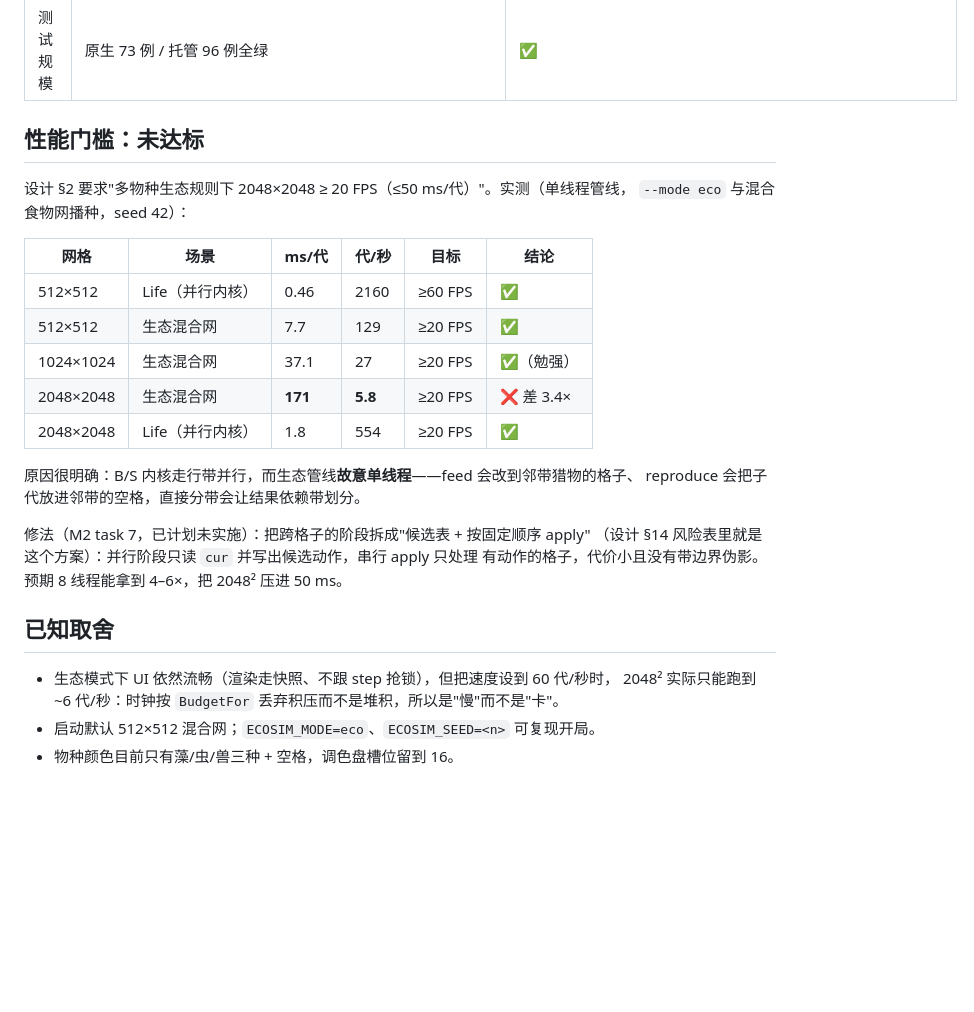
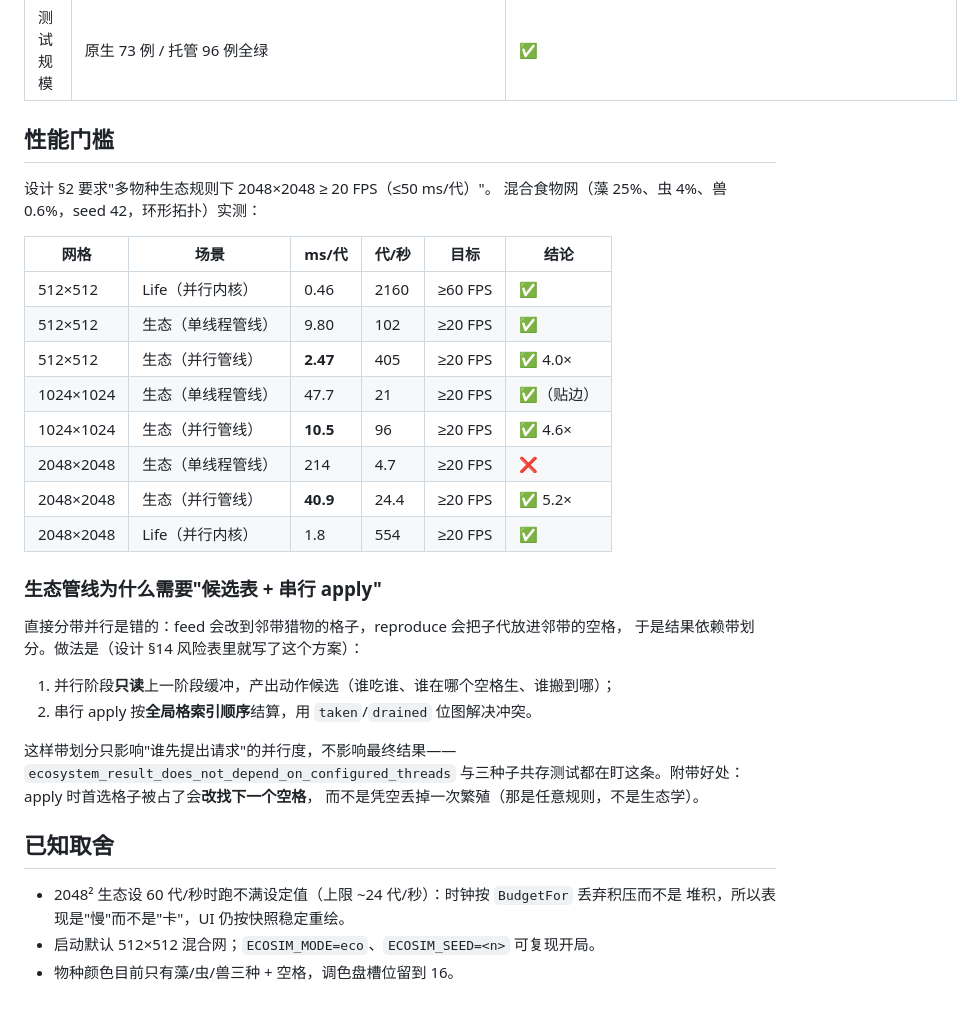
Before and after one commit to foXerw/cell-ecosim, a Markdown page: docs/m2-checklist.md, the part around the change. Drawn GitHub-style; blank space fills up the shorter version.

```diff
--- a/docs/m2-checklist.md
+++ b/docs/m2-checklist.md
@@ -14,29 +14,37 @@
 | 线程数不影响结果 | 生态模式下 threads=1 与 threads=4 逐格一致 | ✅ |
 | 测试规模 | 原生 73 例 / 托管 96 例全绿 | ✅ |
 
-## 性能门槛：**未达标**
+## 性能门槛
 
-设计 §2 要求"多物种生态规则下 2048×2048 ≥ 20 FPS（≤50 ms/代）"。实测（单线程管线，
-`--mode eco` 与混合食物网播种，seed 42）：
+设计 §2 要求"多物种生态规则下 2048×2048 ≥ 20 FPS（≤50 ms/代）"。
+混合食物网（藻 25%、虫 4%、兽 0.6%，seed 42，环形拓扑）实测：
 
 | 网格 | 场景 | ms/代 | 代/秒 | 目标 | 结论 |
 |---|---|---|---|---|---|
 | 512×512 | Life（并行内核） | 0.46 | 2160 | ≥60 FPS | ✅ |
-| 512×512 | 生态混合网 | 7.7 | 129 | ≥20 FPS | ✅ |
-| 1024×1024 | 生态混合网 | 37.1 | 27 | ≥20 FPS | ✅（勉强） |
-| 2048×2048 | 生态混合网 | **171** | **5.8** | ≥20 FPS | ❌ 差 3.4× |
+| 512×512 | 生态（单线程管线） | 9.80 | 102 | ≥20 FPS | ✅ |
+| 512×512 | 生态（并行管线） | **2.47** | 405 | ≥20 FPS | ✅ 4.0× |
+| 1024×1024 | 生态（单线程管线） | 47.7 | 21 | ≥20 FPS | ✅（贴边） |
+| 1024×1024 | 生态（并行管线） | **10.5** | 96 | ≥20 FPS | ✅ 4.6× |
+| 2048×2048 | 生态（单线程管线） | 214 | 4.7 | ≥20 FPS | ❌ |
+| 2048×2048 | 生态（并行管线） | **40.9** | 24.4 | ≥20 FPS | ✅ 5.2× |
 | 2048×2048 | Life（并行内核） | 1.8 | 554 | ≥20 FPS | ✅ |
 
-原因很明确：B/S 内核走行带并行，而生态管线**故意单线程**——feed 会改到邻带猎物的格子、
-reproduce 会把子代放进邻带的空格，直接分带会让结果依赖带划分。
+### 生态管线为什么需要"候选表 + 串行 apply"
 
-修法（M2 task 7，已计划未实施）：把跨格子的阶段拆成"候选表 + 按固定顺序 apply"
-（设计 §14 风险表里就是这个方案）：并行阶段只读 `cur` 并写出候选动作，串行 apply 只处理
-有动作的格子，代价小且没有带边界伪影。预期 8 线程能拿到 4–6×，把 2048² 压进 50 ms。
+直接分带并行是错的：feed 会改到邻带猎物的格子，reproduce 会把子代放进邻带的空格，
+于是结果依赖带划分。做法是（设计 §14 风险表里就写了这个方案）：
+
+1. 并行阶段**只读**上一阶段缓冲，产出动作候选（谁吃谁、谁在哪个空格生、谁搬到哪）；
+2. 串行 apply 按**全局格索引顺序**结算，用 `taken`/`drained` 位图解决冲突。
+
+这样带划分只影响"谁先提出请求"的并行度，不影响最终结果——`ecosystem_result_does_not_depend_on_configured_threads`
+与三种子共存测试都在盯这条。附带好处：apply 时首选格子被占了会**改找下一个空格**，
+而不是凭空丢掉一次繁殖（那是任意规则，不是生态学）。
 
 ## 已知取舍
 
-- 生态模式下 UI 依然流畅（渲染走快照、不跟 step 抢锁），但把速度设到 60 代/秒时，
-  2048² 实际只能跑到 ~6 代/秒：时钟按 `BudgetFor` 丢弃积压而不是堆积，所以是"慢"而不是"卡"。
+- 2048² 生态设 60 代/秒时跑不满设定值（上限 ~24 代/秒）：时钟按 `BudgetFor` 丢弃积压而不是
+  堆积，所以表现是"慢"而不是"卡"，UI 仍按快照稳定重绘。
 - 启动默认 512×512 混合网；`ECOSIM_MODE=eco`、`ECOSIM_SEED=<n>` 可复现开局。
 - 物种颜色目前只有藻/虫/兽三种 + 空格，调色盘槽位留到 16。
```
Also changed, not shown: README.md (+12 -5 lines), docs/architecture.md (+14 -0 lines), docs/images/m2-ecosystem.png (added), 3 other files.
